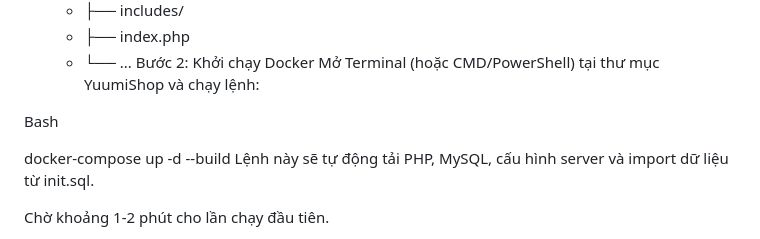
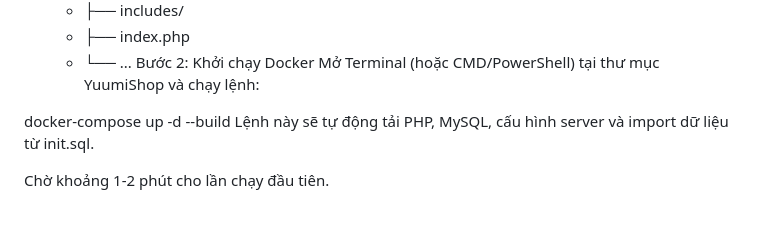
Before and after one commit to lehoangmiucon/YuumiShop, a Markdown page: README.md, the part around the change. GitHub-like rendering; blank space fills up the shorter version.

```diff
--- a/README.md
+++ b/README.md
@@ -66,7 +66,6 @@ Giải nén thư mục dự án (ví dụ: YuumiShop). Cấu trúc thư mục ch
 Bước 2: Khởi chạy Docker
 Mở Terminal (hoặc CMD/PowerShell) tại thư mục YuumiShop và chạy lệnh:
 
-Bash
 
 docker-compose up -d --build
 Lệnh này sẽ tự động tải PHP, MySQL, cấu hình server và import dữ liệu từ init.sql.
```
